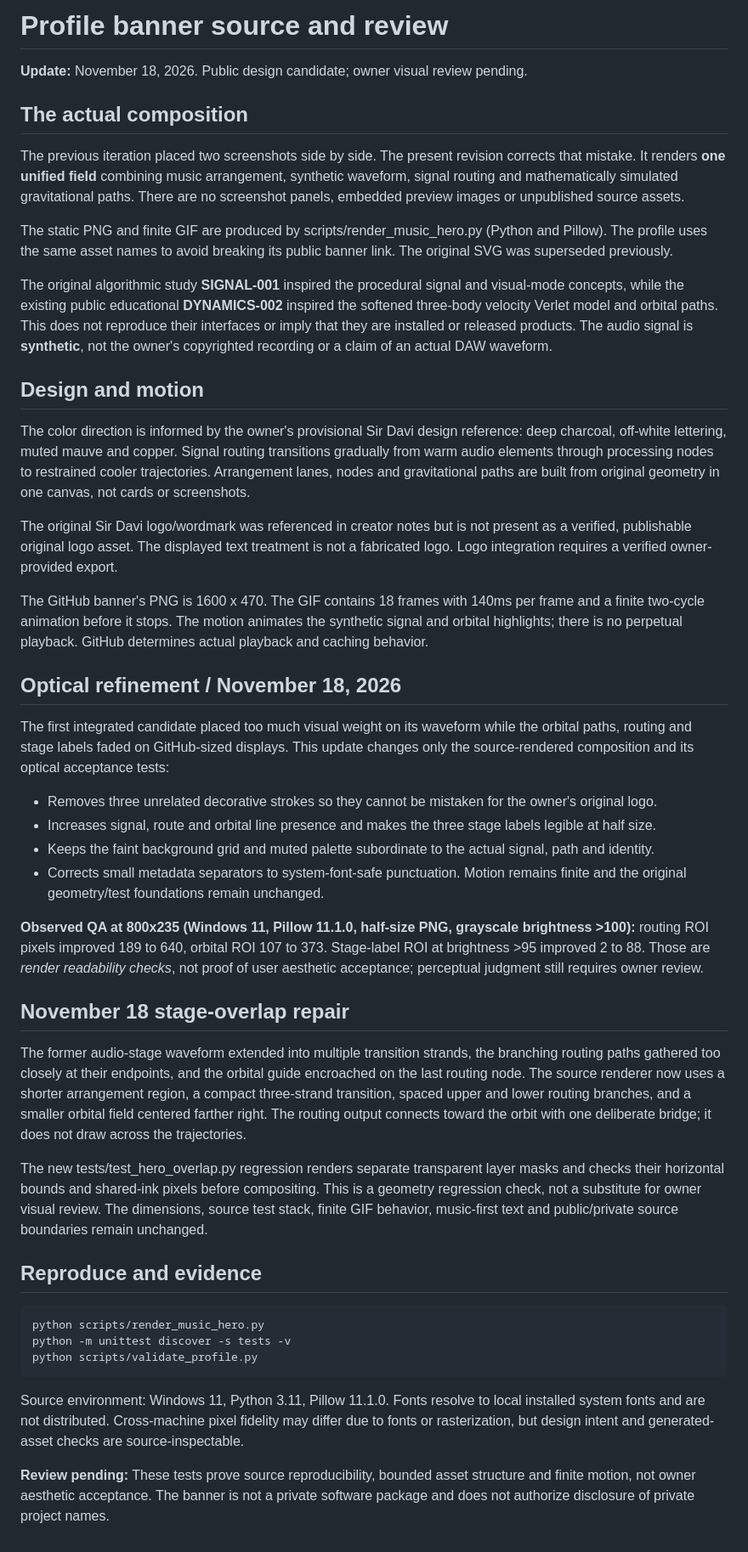
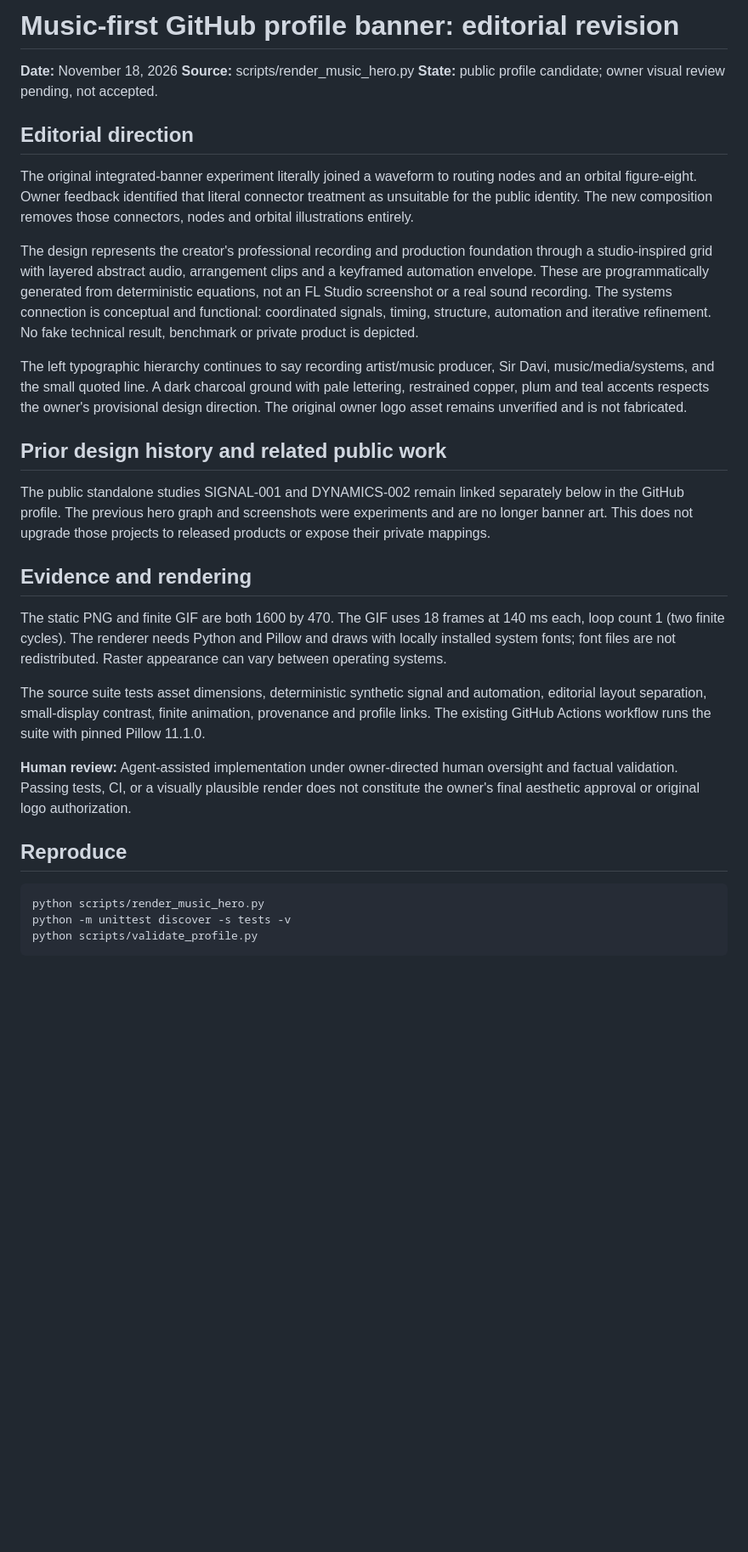
Before and after one commit to ihatesirdavi/ihatesirdavi, a Markdown page: docs/hero-provenance.md, the part around the change. Shown at 85% size. Rendered like a GitHub page; blank space fills up the shorter version.

Commit message:
design(profile): replace literal flowchart with studio systems editorial (#14)
Co-authored-by: Sir Davi <188703155+ihatesirdavi@users.noreply.github.com>

```diff
--- a/docs/hero-provenance.md
+++ b/docs/hero-provenance.md
@@ -1,44 +1,31 @@
-# Profile banner source and review
+# Music-first GitHub profile banner: editorial revision
 
-**Update:** November 18, 2026. Public design candidate; owner visual review pending.
+**Date:** November 18, 2026
+**Source:** scripts/render_music_hero.py
+**State:** public profile candidate; owner visual review pending, not accepted.
 
-## The actual composition
+## Editorial direction
 
-The previous iteration placed two screenshots side by side. The present revision corrects that mistake. It renders **one unified field** combining music arrangement, synthetic waveform, signal routing and mathematically simulated gravitational paths. There are no screenshot panels, embedded preview images or unpublished source assets.
+The original integrated-banner experiment literally joined a waveform to routing nodes and an orbital figure-eight. Owner feedback identified that literal connector treatment as unsuitable for the public identity. The new composition removes those connectors, nodes and orbital illustrations entirely.
 
-The static PNG and finite GIF are produced by scripts/render_music_hero.py (Python and Pillow). The profile uses the same asset names to avoid breaking its public banner link. The original SVG was superseded previously.
+The design represents the creator's professional recording and production foundation through a studio-inspired grid with layered abstract audio, arrangement clips and a keyframed automation envelope. These are programmatically generated from deterministic equations, not an FL Studio screenshot or a real sound recording. The systems connection is conceptual and functional: coordinated signals, timing, structure, automation and iterative refinement. No fake technical result, benchmark or private product is depicted.
 
-The original algorithmic study **SIGNAL-001** inspired the procedural signal and visual-mode concepts, while the existing public educational **DYNAMICS-002** inspired the softened three-body velocity Verlet model and orbital paths. This does not reproduce their interfaces or imply that they are installed or released products. The audio signal is **synthetic**, not the owner's copyrighted recording or a claim of an actual DAW waveform.
+The left typographic hierarchy continues to say recording artist/music producer, Sir Davi, music/media/systems, and the small quoted line. A dark charcoal ground with pale lettering, restrained copper, plum and teal accents respects the owner's provisional design direction. The original owner logo asset remains unverified and is not fabricated.
 
-## Design and motion
+## Prior design history and related public work
 
-The color direction is informed by the owner's provisional Sir Davi design reference: deep charcoal, off-white lettering, muted mauve and copper. Signal routing transitions gradually from warm audio elements through processing nodes to restrained cooler trajectories. Arrangement lanes, nodes and gravitational paths are built from original geometry in one canvas, not cards or screenshots.
+The public standalone studies SIGNAL-001 and DYNAMICS-002 remain linked separately below in the GitHub profile. The previous hero graph and screenshots were experiments and are no longer banner art. This does not upgrade those projects to released products or expose their private mappings.
 
-The original Sir Davi logo/wordmark was referenced in creator notes but is not present as a verified, publishable original logo asset. The displayed text treatment is not a fabricated logo. Logo integration requires a verified owner-provided export.
+## Evidence and rendering
 
-The GitHub banner's PNG is 1600 x 470. The GIF contains 18 frames with 140ms per frame and a finite two-cycle animation before it stops. The motion animates the synthetic signal and orbital highlights; there is no perpetual playback. GitHub determines actual playback and caching behavior.
+The static PNG and finite GIF are both 1600 by 470. The GIF uses 18 frames at 140 ms each, loop count 1 (two finite cycles). The renderer needs Python and Pillow and draws with locally installed system fonts; font files are not redistributed. Raster appearance can vary between operating systems.
 
-## Optical refinement / November 18, 2026
+The source suite tests asset dimensions, deterministic synthetic signal and automation, editorial layout separation, small-display contrast, finite animation, provenance and profile links. The existing GitHub Actions workflow runs the suite with pinned Pillow 11.1.0.
 
-The first integrated candidate placed too much visual weight on its waveform while the orbital paths, routing and stage labels faded on GitHub-sized displays. This update changes only the source-rendered composition and its optical acceptance tests:
+**Human review:** Agent-assisted implementation under owner-directed human oversight and factual validation. Passing tests, CI, or a visually plausible render does not constitute the owner's final aesthetic approval or original logo authorization.
 
-- Removes three unrelated decorative strokes so they cannot be mistaken for the owner's original logo.
-- Increases signal, route and orbital line presence and makes the three stage labels legible at half size.
-- Keeps the faint background grid and muted palette subordinate to the actual signal, path and identity.
-- Corrects small metadata separators to system-font-safe punctuation. Motion remains finite and the original geometry/test foundations remain unchanged.
-
-**Observed QA at 800x235 (Windows 11, Pillow 11.1.0, half-size PNG, grayscale brightness >100):** routing ROI pixels improved 189 to 640, orbital ROI 107 to 373. Stage-label ROI at brightness >95 improved 2 to 88. Those are *render readability checks*, not proof of user aesthetic acceptance; perceptual judgment still requires owner review.
-## November 18 stage-overlap repair
-
-The former audio-stage waveform extended into multiple transition strands, the branching routing paths gathered too closely at their endpoints, and the orbital guide encroached on the last routing node. The source renderer now uses a shorter arrangement region, a compact three-strand transition, spaced upper and lower routing branches, and a smaller orbital field centered farther right. The routing output connects toward the orbit with one deliberate bridge; it does not draw across the trajectories.
-
-The new tests/test_hero_overlap.py regression renders separate transparent layer masks and checks their horizontal bounds and shared-ink pixels before compositing. This is a geometry regression check, not a substitute for owner visual review. The dimensions, source test stack, finite GIF behavior, music-first text and public/private source boundaries remain unchanged.
-## Reproduce and evidence
+## Reproduce
 
     python scripts/render_music_hero.py
     python -m unittest discover -s tests -v
     python scripts/validate_profile.py
-
-Source environment: Windows 11, Python 3.11, Pillow 11.1.0. Fonts resolve to local installed system fonts and are not distributed. Cross-machine pixel fidelity may differ due to fonts or rasterization, but design intent and generated-asset checks are source-inspectable.
-
-**Review pending:** These tests prove source reproducibility, bounded asset structure and finite motion, not owner aesthetic acceptance. The banner is not a private software package and does not authorize disclosure of private project names.
```
Also changed, not shown: README.md (+1 -1 lines), assets/hero-music-systems.gif, assets/hero-music-systems.png, 4 other files.
